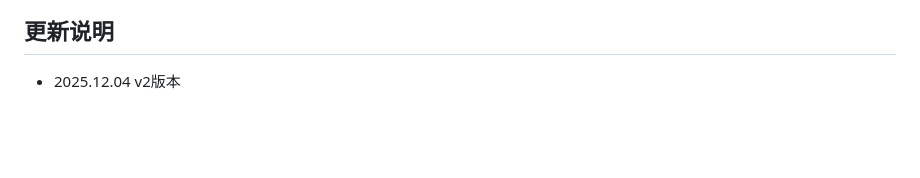
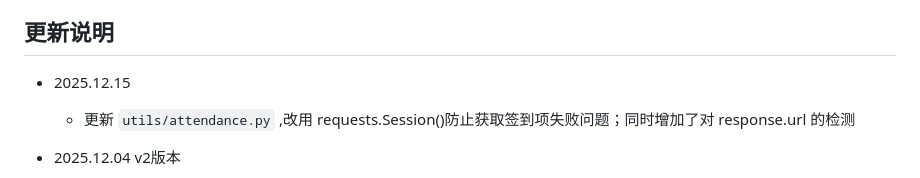
Before and after one commit to emocat17/BJMF, a Markdown page: README.md, the part around the change. GitHub-like rendering; blank space fills up the shorter version.

```diff
--- a/README.md
+++ b/README.md
@@ -40,6 +40,10 @@ BJMF/
 - 签到成功后,发送QQ/WX消息通知(可选配,可以不用配置)
 
 ## 更新说明
+- 2025.12.15
+  - 更新 `utils/attendance.py` ,改用 requests.Session()防止获取签到项失败问题；同时增加了对 response.url 的检测
+
+
 
 - 2025.12.04 v2版本
   - 新增 `auto_add_user.py` 工具，实现微信扫码自动获取用户信息并写入配置文件data.json,
```
